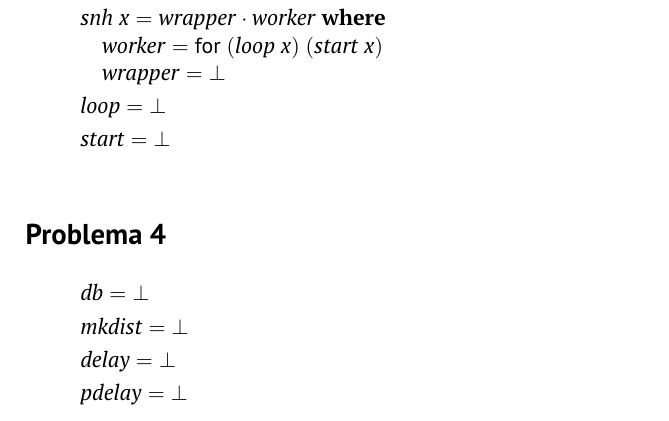
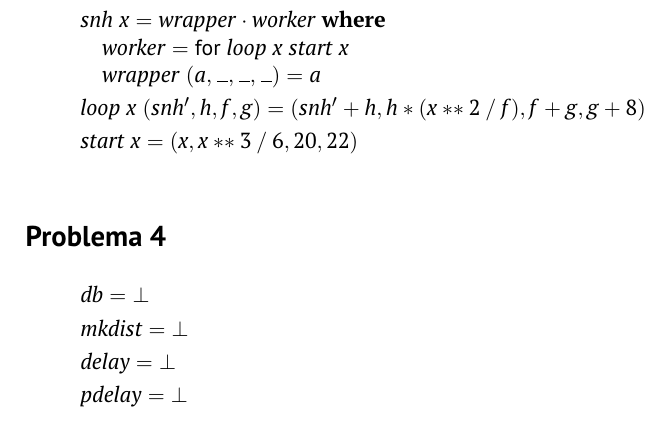
Before and after one commit to LuisRibeiro2903/TP-CP, a LaTeX document (Material/cp2324t/cp2324t.tex): part of page 11 of 13, cut so that both start at the same text. Compiled offline with pdfLaTeX.

Commit message:
Problema 3 feito

```diff
--- a/Material/cp2324t/cp2324t.tex
+++ b/Material/cp2324t/cp2324t.tex
@@ -941,14 +941,14 @@ que sejam necessárias.
 \>[B]{}\Varid{snh}\;\Varid{x}\mathrel{=}\Varid{wrapper}\comp \Varid{worker}\;\mathbf{where}{}\<[E]%
 \\
 \>[B]{}\hsindent{9}{}\<[9]%
-\>[9]{}\Varid{worker}\mathrel{=}\for{(\Varid{loop}\;\Varid{x})}\ {(\Varid{start}\;\Varid{x})}{}\<[E]%
+\>[9]{}\Varid{worker}\mathrel{=}\for{\Varid{loop}\;\Varid{x}}\ {\Varid{start}\;\Varid{x}}{}\<[E]%
 \\
 \>[B]{}\hsindent{9}{}\<[9]%
-\>[9]{}\Varid{wrapper}\mathrel{=}\bot {}\<[E]%
+\>[9]{}\Varid{wrapper}\;(\Varid{a},\anonymous ,\anonymous ,\anonymous )\mathrel{=}\Varid{a}{}\<[E]%
 \\[\blanklineskip]%
-\>[B]{}\Varid{loop}\mathrel{=}\bot {}\<[E]%
+\>[B]{}\Varid{loop}\;\Varid{x}\;(\Varid{snh'},\Varid{h},\Varid{f},\Varid{g})\mathrel{=}(\Varid{snh'}\mathbin{+}\Varid{h},\Varid{h}\mathbin{*}(\Varid{x}\mathbin{**}\mathrm{2}\mathbin{/}\Varid{f}),\Varid{f}\mathbin{+}\Varid{g},\Varid{g}\mathbin{+}\mathrm{8}){}\<[E]%
 \\[\blanklineskip]%
-\>[B]{}\Varid{start}\mathrel{=}\bot {}\<[E]%
+\>[B]{}\Varid{start}\;\Varid{x}\mathrel{=}(\Varid{x},\Varid{x}\mathbin{**}\mathrm{3}\mathbin{/}\mathrm{6},\mathrm{20},\mathrm{22}){}\<[E]%
 \ColumnHook
 \end{hscode}\resethooks
 
```
Also changed, not shown: Material/cp2324t/cp2324t.pdf, 3 other files.
